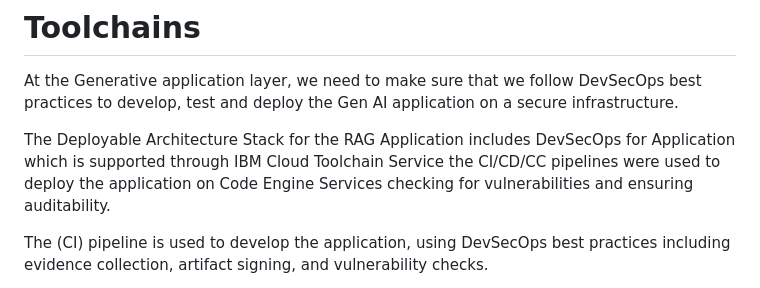
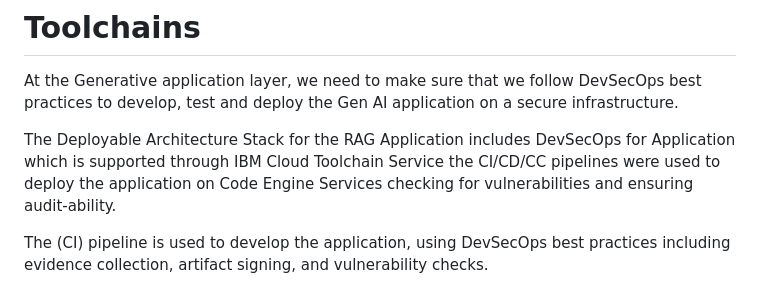
Before and after one commit to IBM/wx-ibmcloud-solutions-scc, a Markdown page: docs/lab/1_4-toolchains.md, the part around the change. Drawn GitHub-style.

```diff
--- a/docs/lab/1_4-toolchains.md
+++ b/docs/lab/1_4-toolchains.md
@@ -2,7 +2,7 @@
 
 At the Generative application layer, we need to make sure that we follow DevSecOps best practices to develop, test and deploy the Gen AI application on a secure infrastructure.
 
-The Deployable Architecture Stack for the RAG Application includes DevSecOps for Application which is supported through IBM Cloud Toolchain Service the CI/CD/CC pipelines were used to deploy the application on Code Engine Services checking for vulnerabilities and ensuring auditability.
+The Deployable Architecture Stack for the RAG Application includes DevSecOps for Application which is supported through IBM Cloud Toolchain Service the CI/CD/CC pipelines were used to deploy the application on Code Engine Services checking for vulnerabilities and ensuring audit-ability.
 
 The (CI) pipeline is used to develop the application, using DevSecOps best practices including evidence collection, artifact signing, and vulnerability checks.
 
```
Also changed, not shown: docs/lab/1_7-scc.md (+1 -1 lines), docs/lab/2_2-exam-scan-results.md (+3 -1 lines), docs/images/2.2.1.png (added), 1 other file.
